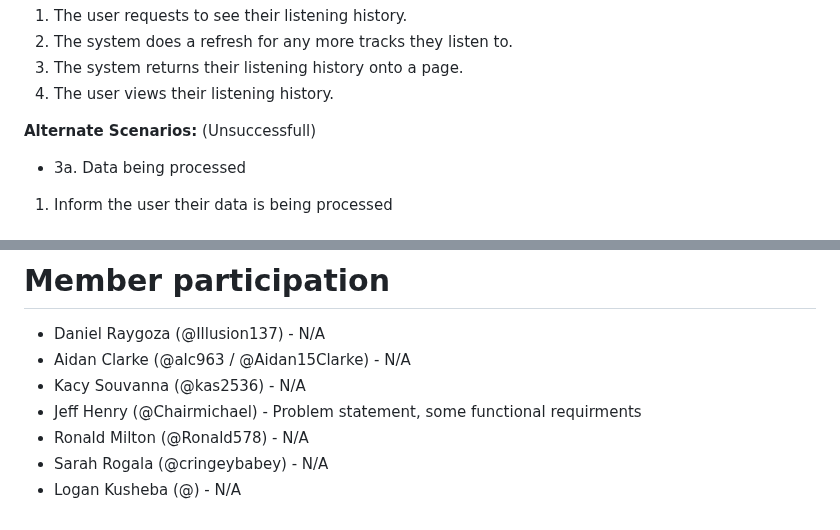
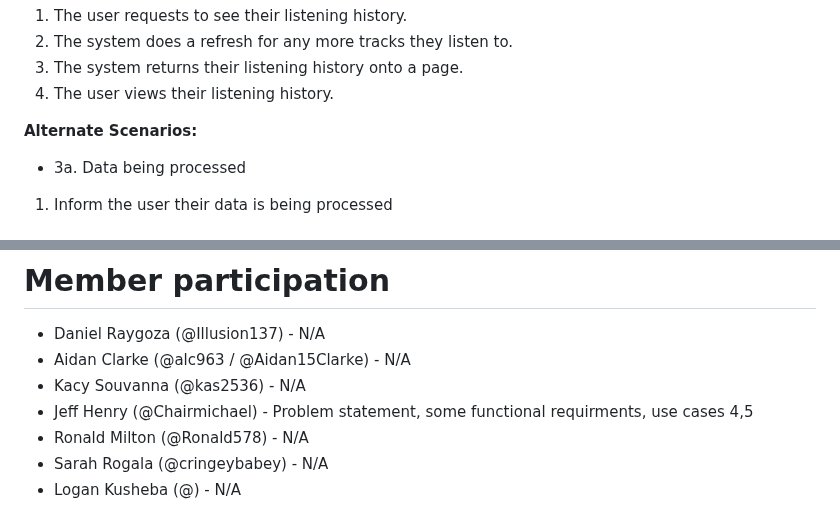
Before and after one commit to alc963/Interlude, a Markdown page: deliverables/D2.md, 2 parts joined by grey strips. Drawn GitHub-style.

```diff
--- a/deliverables/D2.md
+++ b/deliverables/D2.md
@@ -106,7 +106,7 @@ The user sees their listening history
 3. The system returns their listening history onto a page.
 4. The user views their listening history.
 
-**Alternate Scenarios:** (Unsuccessfull)
+**Alternate Scenarios:**
 - 3a. Data being processed
 1. Inform the user their data is being processed
 
@@ -195,7 +198,7 @@ The user has viewed their friend's stats according to their privacy settings.
 - Daniel Raygoza (@Illusion137) - N/A
 - Aidan Clarke (@alc963 / @Aidan15Clarke) - N/A
 - Kacy Souvanna (@kas2536) - N/A
-- Jeff Henry (@Chairmichael) - Problem statement, some functional requirments
+- Jeff Henry (@Chairmichael) - Problem statement, some functional requirments, use cases 4,5
 - Ronald Milton (@Ronald578) - N/A
 - Sarah Rogala (@cringeybabey) - N/A
 - Logan Kusheba (@) - N/A
```
Also changed, not shown: other parts of deliverables/D2.md (+5 -2 lines), deliverables/images/usecase5.png (added).
